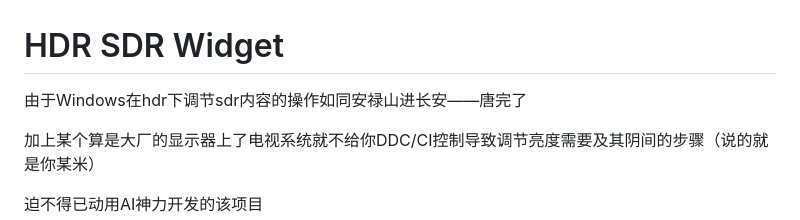
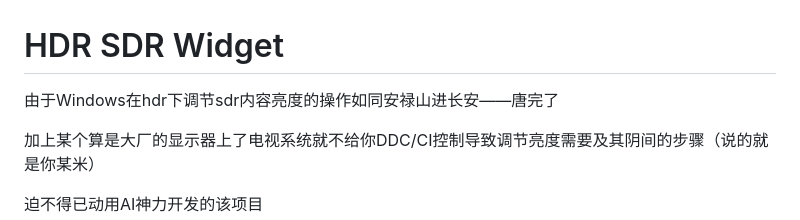
Before and after one commit to z2098732021-alt/hdr-sdr-widget, a Markdown page: README.md, the part around the change. Drawn GitHub-style.

```diff
--- a/README.md
+++ b/README.md
@@ -1,6 +1,6 @@
 # HDR SDR Widget
 
-由于Windows在hdr下调节sdr内容的操作如同安禄山进长安——唐完了
+由于Windows在hdr下调节sdr内容亮度的操作如同安禄山进长安——唐完了
 
 加上某个算是大厂的显示器上了电视系统就不给你DDC/CI控制导致调节亮度需要及其阴间的步骤（说的就是你某米）
 
```
